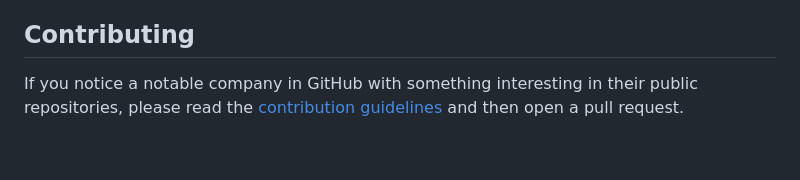
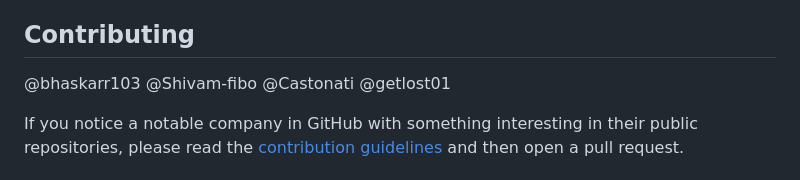
Before and after one commit to COST-SD/companies.github.io, a Markdown page: README.md, the part around the change. Drawn GitHub-style; blank space fills up the shorter version.

Commit message:
add contibutors list

```diff
--- a/README.md
+++ b/README.md
@@ -3,6 +3,7 @@
 List of companies that use GitHub. Together with a list of programming languages used in their public Git repositories. Key goal is to understand better what technologies different companies have used. This list will also help you to find a lot of Open Source projects from companies.
 
 ## Contributing
+@bhaskarr103 @Shivam-fibo @Castonati @getlost01
 
 If you notice a notable company in GitHub with something interesting in their public repositories, please read the [contribution guidelines](https://github.com/COST-SD/companies.github.io/CONTRIBUTING.md) and then open a pull request.
 
```
